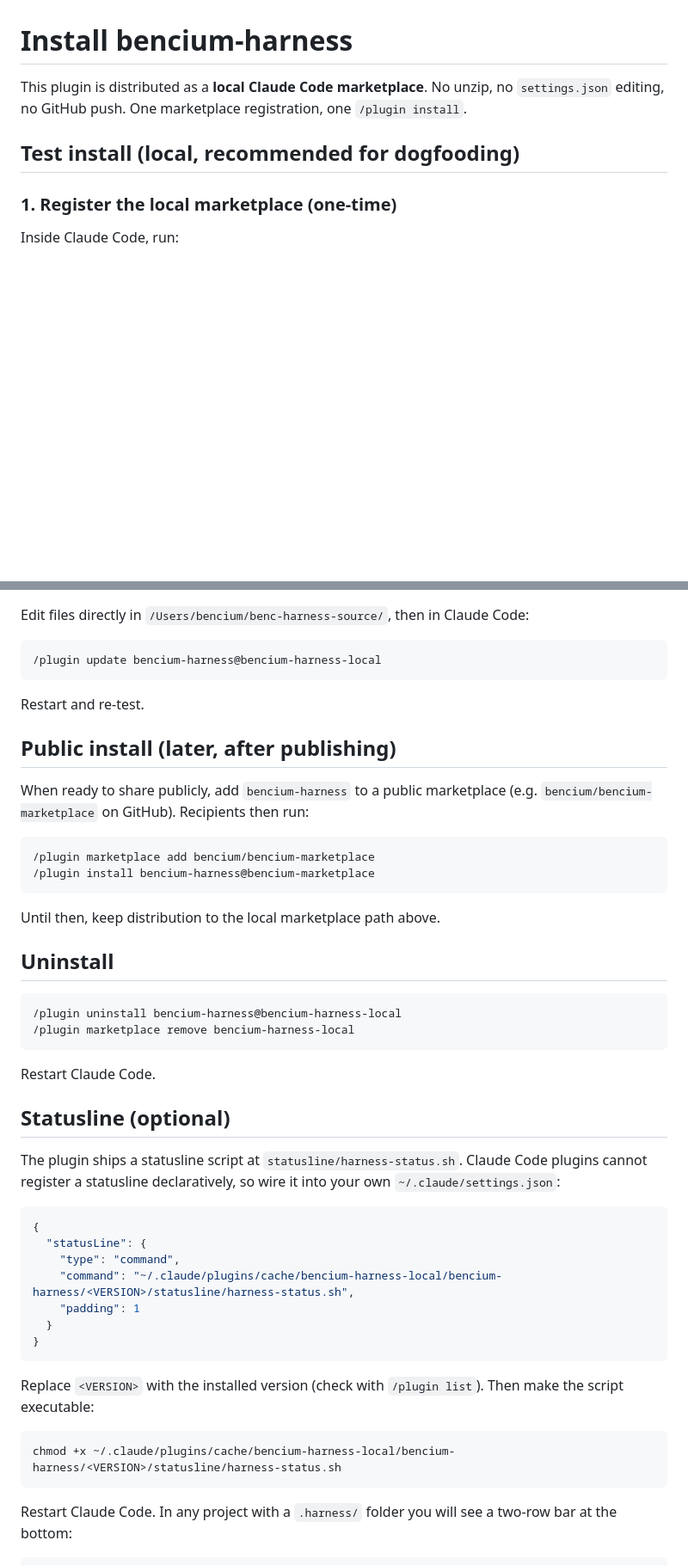
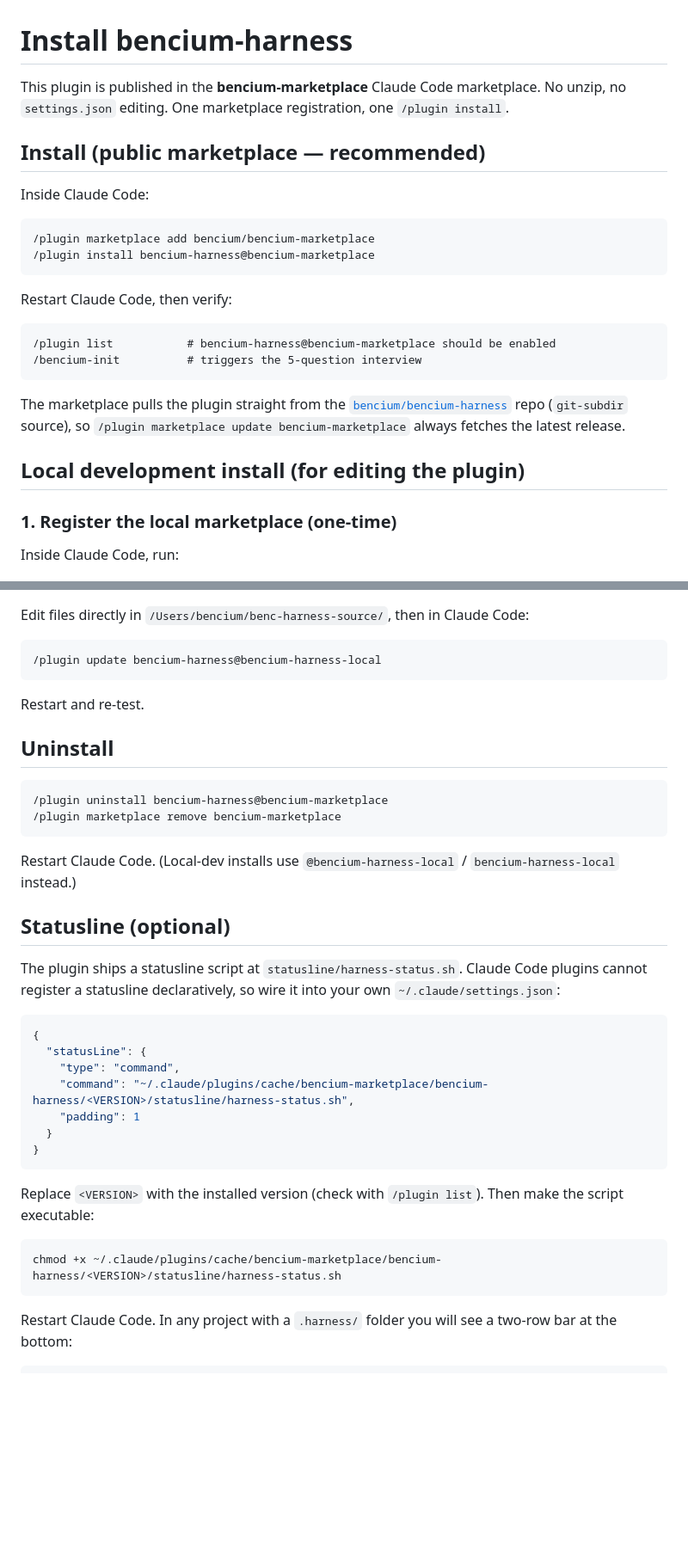
Before and after one commit to bencium/bencium-harness, a Markdown page: INSTALL.md, 2 parts joined by grey strips. Shown at 86% size. Drawn GitHub-style; blank space fills up the shorter version.

Commit message:
docs: make bencium-marketplace the primary install path
README + INSTALL now lead with the public marketplace:
  /plugin marketplace add bencium/bencium-marketplace
  /plugin install bencium-harness@bencium-marketplace

Local-marketplace path kept under a "Local development install" section.
Uninstall + statusline cache path updated to the public marketplace name.

Co-Authored-By: Claude Opus 4.8 (1M context) <noreply@anthropic.com>

````diff
--- a/INSTALL.md
+++ b/INSTALL.md
@@ -1,8 +1,26 @@
 # Install bencium-harness
 
-This plugin is distributed as a **local Claude Code marketplace**. No unzip, no `settings.json` editing, no GitHub push. One marketplace registration, one `/plugin install`.
+This plugin is published in the **bencium-marketplace** Claude Code marketplace. No unzip, no `settings.json` editing. One marketplace registration, one `/plugin install`.
 
-## Test install (local, recommended for dogfooding)
+## Install (public marketplace — recommended)
+
+Inside Claude Code:
+
+```
+/plugin marketplace add bencium/bencium-marketplace
+/plugin install bencium-harness@bencium-marketplace
+```
+
+Restart Claude Code, then verify:
+
+```
+/plugin list           # bencium-harness@bencium-marketplace should be enabled
+/bencium-init          # triggers the 5-question interview
+```
+
+The marketplace pulls the plugin straight from the [`bencium/bencium-harness`](https://github.com/bencium/bencium-harness) repo (`git-subdir` source), so `/plugin marketplace update bencium-marketplace` always fetches the latest release.
+
+## Local development install (for editing the plugin)
 
 ### 1. Register the local marketplace (one-time)
 
@@ -56,25 +74,14 @@ Edit files directly in `/Users/bencium/benc-harness-source/`, then in Claude Cod
 
 Restart and re-test.
 
-## Public install (later, after publishing)
-
-When ready to share publicly, add `bencium-harness` to a public marketplace (e.g. `bencium/bencium-marketplace` on GitHub). Recipients then run:
-
-```
-/plugin marketplace add bencium/bencium-marketplace
-/plugin install bencium-harness@bencium-marketplace
-```
-
-Until then, keep distribution to the local marketplace path above.
-
 ## Uninstall
 
 ```
-/plugin uninstall bencium-harness@bencium-harness-local
-/plugin marketplace remove bencium-harness-local
+/plugin uninstall bencium-harness@bencium-marketplace
+/plugin marketplace remove bencium-marketplace
 ```
 
-Restart Claude Code.
+Restart Claude Code. (Local-dev installs use `@bencium-harness-local` / `bencium-harness-local` instead.)
 
 ## Statusline (optional)
 
@@ -84,7 +91,7 @@ The plugin ships a statusline script at `statusline/harness-status.sh`. Claude C
 {
   "statusLine": {
     "type": "command",
-    "command": "~/.claude/plugins/cache/bencium-harness-local/bencium-harness/<VERSION>/statusline/harness-status.sh",
+    "command": "~/.claude/plugins/cache/bencium-marketplace/bencium-harness/<VERSION>/statusline/harness-status.sh",
     "padding": 1
   }
 }
@@ -93,7 +100,7 @@ The plugin ships a statusline script at `statusline/harness-status.sh`. Claude C
 Replace `<VERSION>` with the installed version (check with `/plugin list`). Then make the script executable:
 
 ```bash
-chmod +x ~/.claude/plugins/cache/bencium-harness-local/bencium-harness/<VERSION>/statusline/harness-status.sh
+chmod +x ~/.claude/plugins/cache/bencium-marketplace/bencium-harness/<VERSION>/statusline/harness-status.sh
 ```
 
 Restart Claude Code. In any project with a `.harness/` folder you will see a two-row bar at the bottom:
````
Also changed, not shown: README.md (+5 -5 lines).
